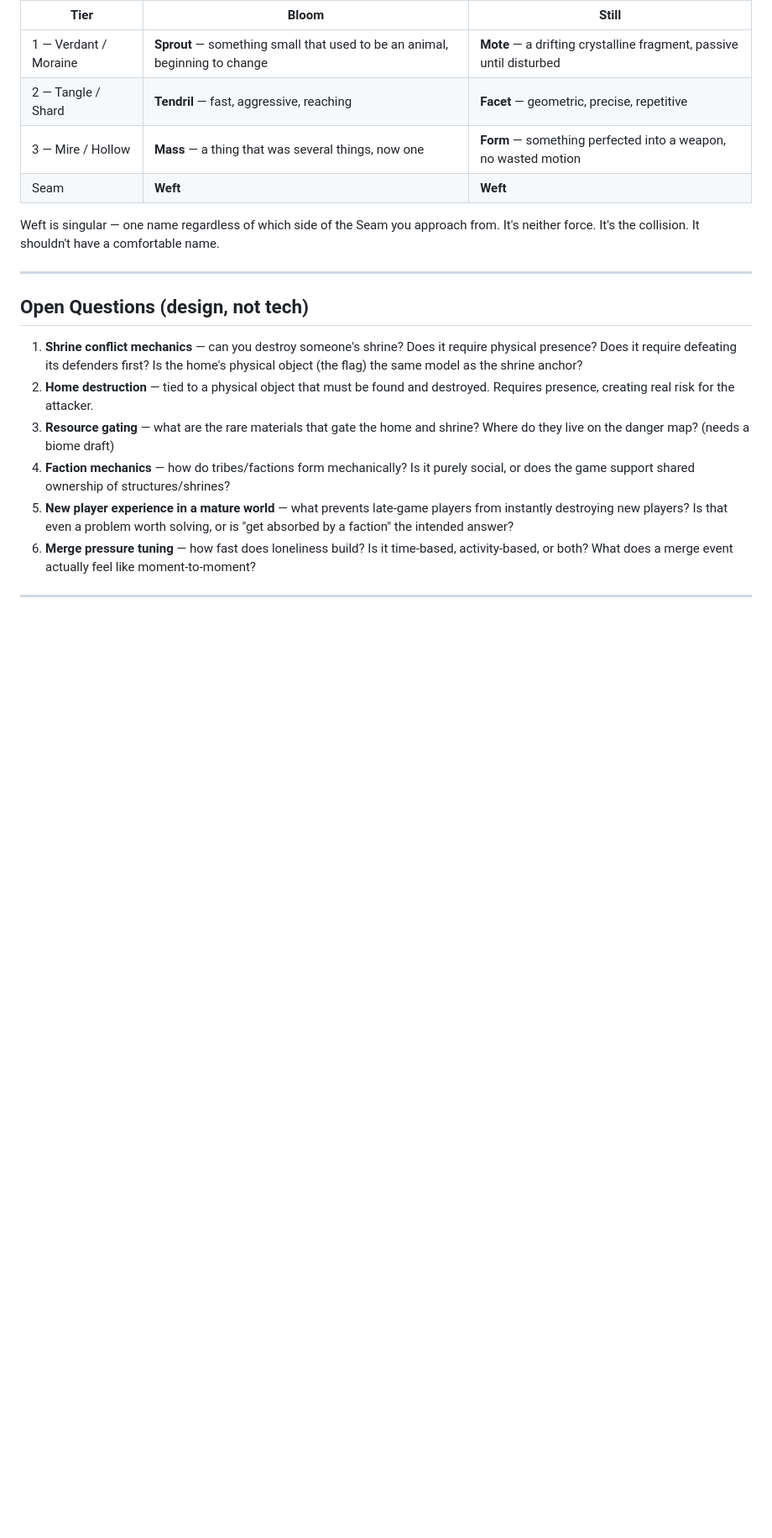
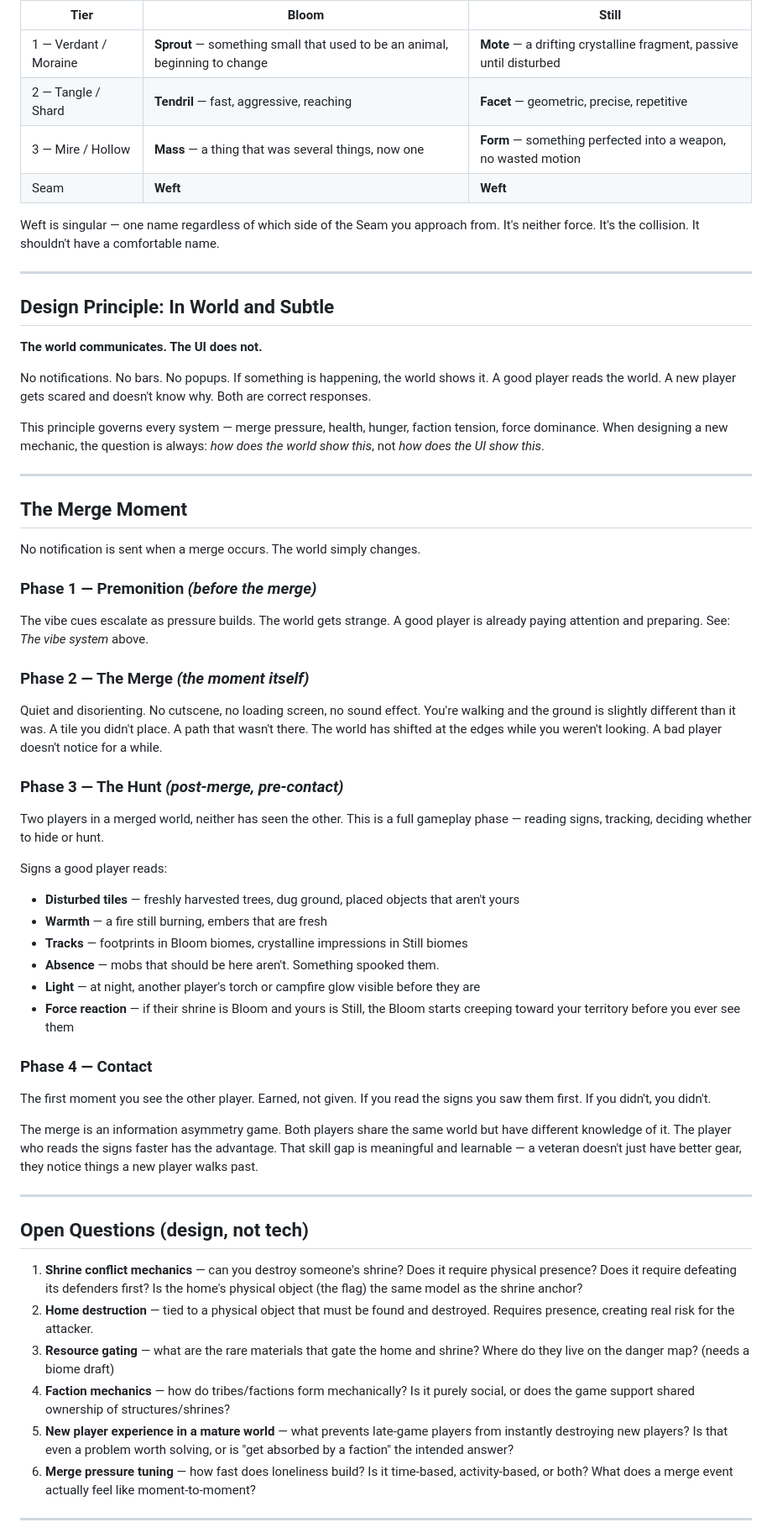
Before and after one commit to commons-game/commons, a Markdown page: docs/game_design.md, the part around the change. Shown at 84% size. Drawn GitHub-style; blank space fills up the shorter version.

Commit message:
docs: merge moment choreography and core design principle
"In world and subtle" — the world communicates, the UI does not.
Four-phase merge: premonition → shift → hunt → contact.
No notification on merge. Signs are environmental and readable by skill.

Co-Authored-By: Claude Sonnet 4.6 <noreply@anthropic.com>

```diff
--- a/docs/game_design.md
+++ b/docs/game_design.md
@@ -229,6 +229,44 @@ Weft is singular — one name regardless of which side of the Seam you approach
 
 ---
 
+## Design Principle: In World and Subtle
+
+**The world communicates. The UI does not.**
+
+No notifications. No bars. No popups. If something is happening, the world shows it. A good player reads the world. A new player gets scared and doesn't know why. Both are correct responses.
+
+This principle governs every system — merge pressure, health, hunger, faction tension, force dominance. When designing a new mechanic, the question is always: *how does the world show this*, not *how does the UI show this*.
+
+---
+
+## The Merge Moment
+
+No notification is sent when a merge occurs. The world simply changes.
+
+### Phase 1 — Premonition *(before the merge)*
+The vibe cues escalate as pressure builds. The world gets strange. A good player is already paying attention and preparing. See: *The vibe system* above.
+
+### Phase 2 — The Merge *(the moment itself)*
+Quiet and disorienting. No cutscene, no loading screen, no sound effect. You're walking and the ground is slightly different than it was. A tile you didn't place. A path that wasn't there. The world has shifted at the edges while you weren't looking. A bad player doesn't notice for a while.
+
+### Phase 3 — The Hunt *(post-merge, pre-contact)*
+Two players in a merged world, neither has seen the other. This is a full gameplay phase — reading signs, tracking, deciding whether to hide or hunt.
+
+Signs a good player reads:
+- **Disturbed tiles** — freshly harvested trees, dug ground, placed objects that aren't yours
+- **Warmth** — a fire still burning, embers that are fresh
+- **Tracks** — footprints in Bloom biomes, crystalline impressions in Still biomes
+- **Absence** — mobs that should be here aren't. Something spooked them.
+- **Light** — at night, another player's torch or campfire glow visible before they are
+- **Force reaction** — if their shrine is Bloom and yours is Still, the Bloom starts creeping toward your territory before you ever see them
+
+### Phase 4 — Contact
+The first moment you see the other player. Earned, not given. If you read the signs you saw them first. If you didn't, you didn't.
+
+The merge is an information asymmetry game. Both players share the same world but have different knowledge of it. The player who reads the signs faster has the advantage. That skill gap is meaningful and learnable — a veteran doesn't just have better gear, they notice things a new player walks past.
+
+---
+
 ## Open Questions (design, not tech)
 
 1. **Shrine conflict mechanics** — can you destroy someone's shrine? Does it require physical presence? Does it require defeating its defenders first? Is the home's physical object (the flag) the same model as the shrine anchor?
```
